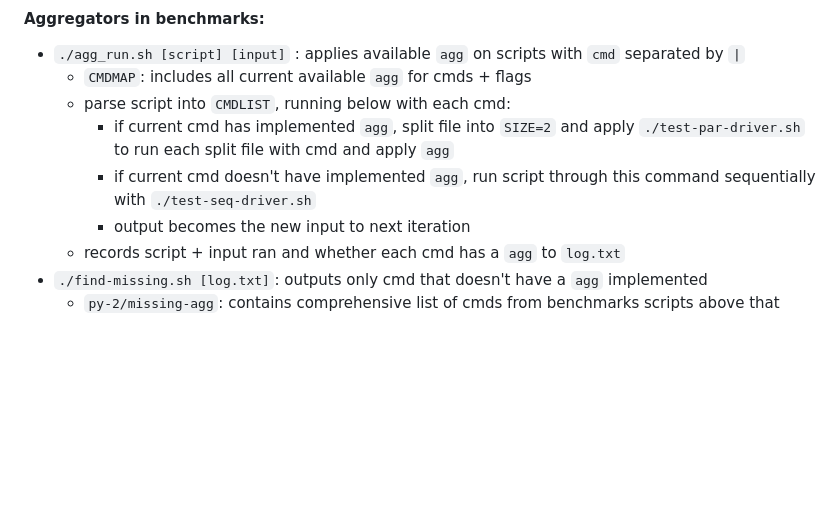
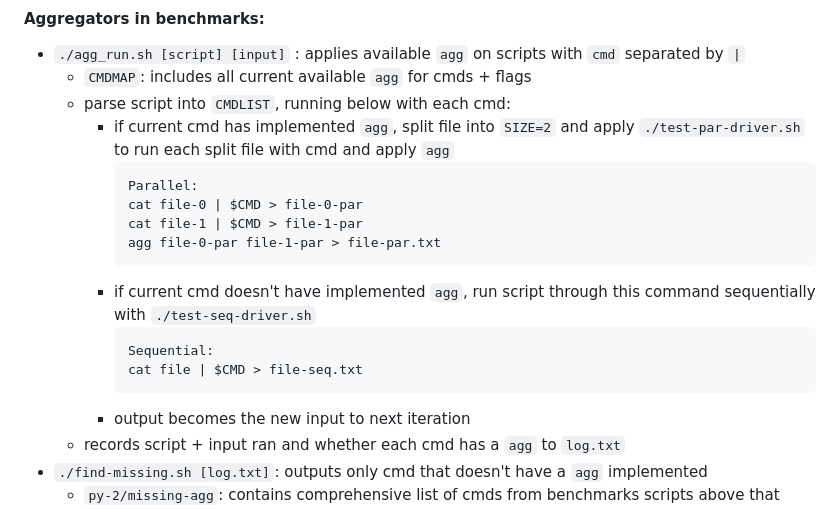
Before and after one commit to binpash/aggregators, a Markdown page: README.md, the part around the change. Rendered like a GitHub page; blank space fills up the shorter version.

````diff
--- a/README.md
+++ b/README.md
@@ -77,7 +77,17 @@ Note: after completing these steps the aggregator will automatically be built by
    -  `CMDMAP`: includes all current available `agg` for cmds + flags
    - parse script into `CMDLIST`, running below with each cmd:
       - if current cmd has implemented `agg`, split file into `SIZE=2` and apply `./test-par-driver.sh` to run each split file with cmd and apply `agg`
+        ```
+        Parallel:
+        cat file-0 | $CMD > file-0-par
+        cat file-1 | $CMD > file-1-par
+        agg file-0-par file-1-par > file-par.txt
+        ```
       - if current cmd doesn't have implemented `agg`, run script through this command sequentially with `./test-seq-driver.sh`
+        ```
+        Sequential:
+        cat file | $CMD > file-seq.txt
+        ```
       - output becomes the new input to next iteration
    - records script + input ran and whether each cmd has a `agg` to `log.txt`
 - `./find-missing.sh [log.txt]`: outputs only cmd that doesn't have a `agg` implemented
````
